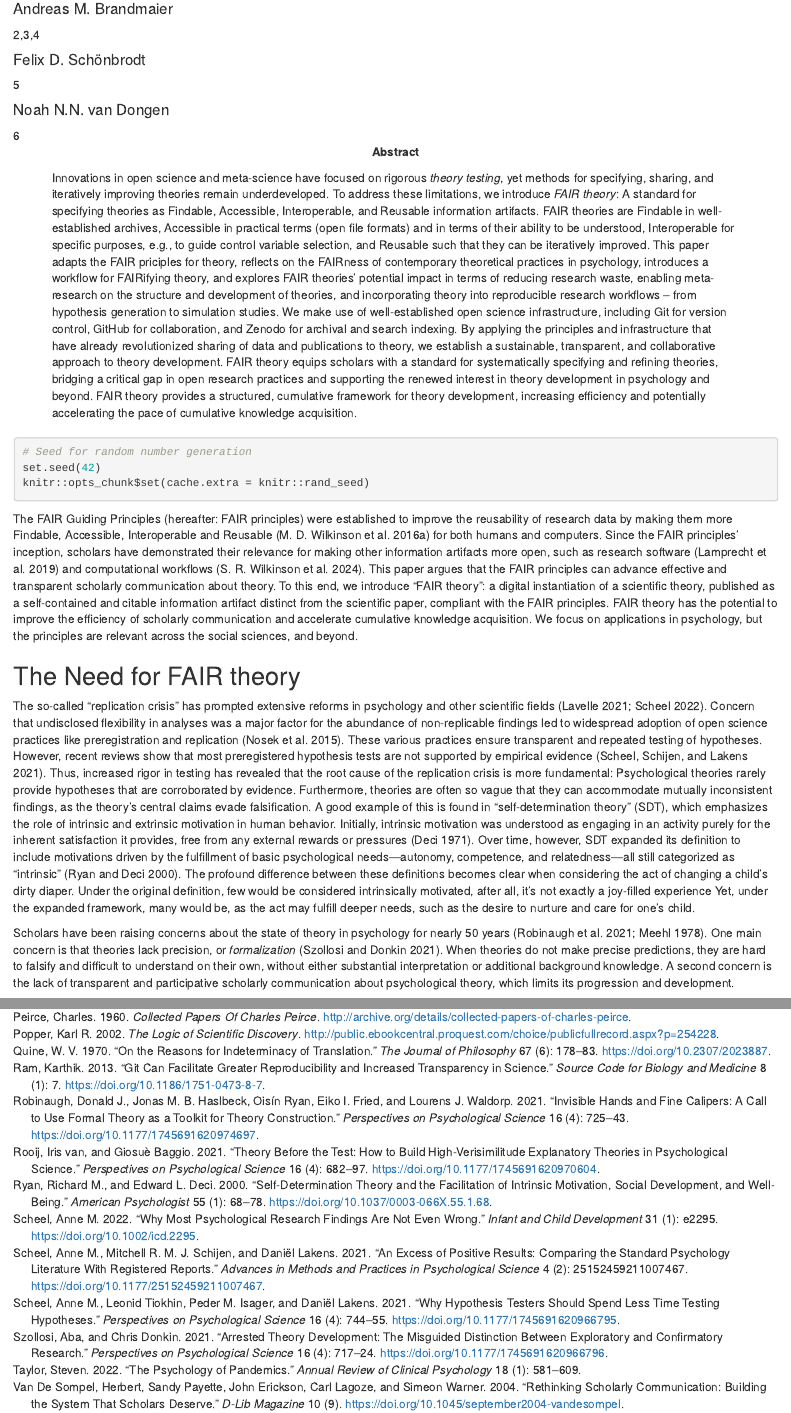
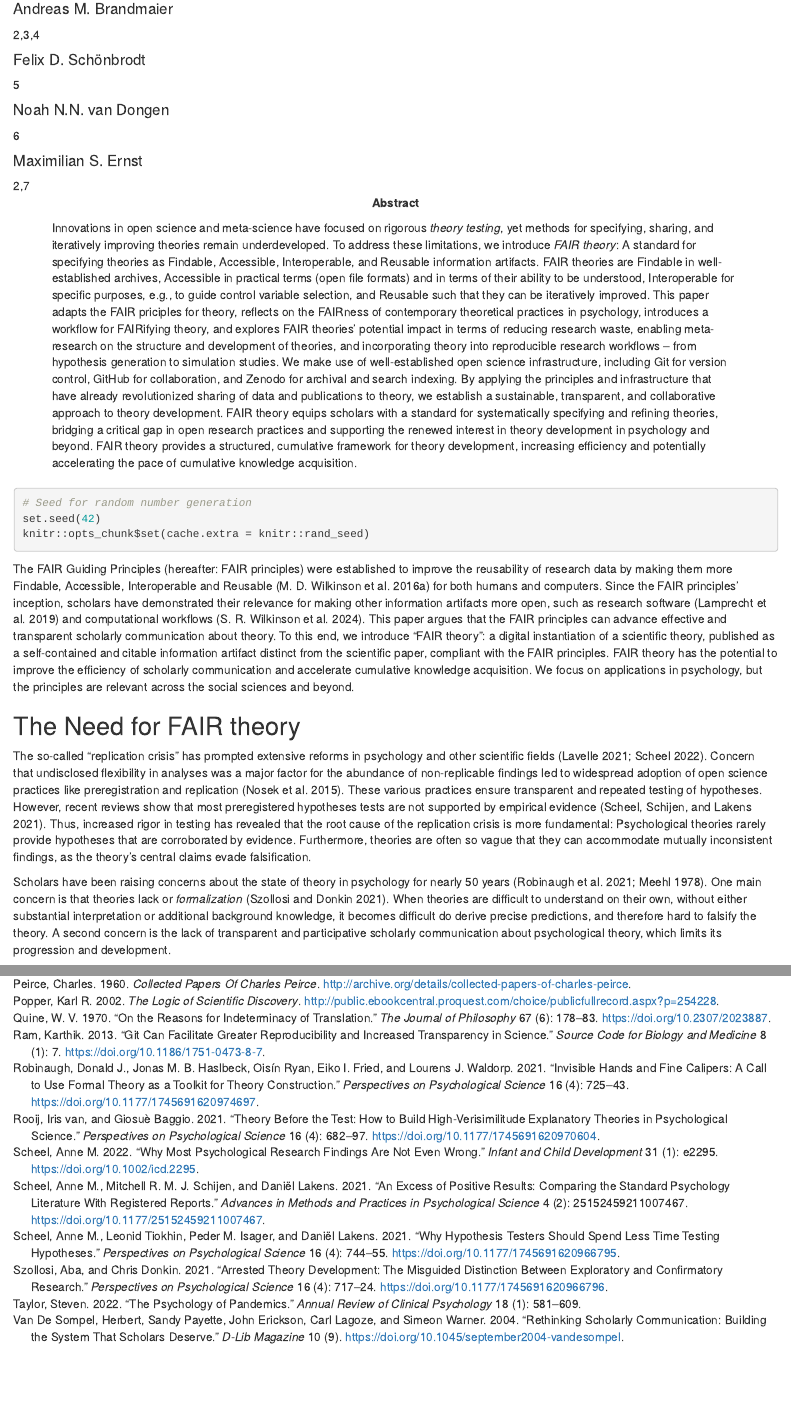
Before and after one commit to cjvanlissa/fair_theory, an R Markdown document (manuscript.Rmd): the page in a window 1100 px wide, from 220 px down, and a second part further down, joined at a grey line. Rendered offline with R 4.5, knitr and Pandoc, with nearby package versions; some code elsewhere in the file could not run offline.

Commit message:
add comments and changes

```diff
--- a/manuscript.Rmd
+++ b/manuscript.Rmd
@@ -39,6 +39,11 @@ author:
     affiliation: "6"
     role:
       - Writing – review & editing
+  - name: "Maximilian S. Ernst"
+    affiliation: "2,7"
+    role:         # Contributorship roles (e.g., CRediT, https://casrai.org/credit/)
+      - Writing – review & editing
+      - Investigation
 affiliation:
   - id            : "1"
     institution   : "Tilburg University, dept. Methodology & Statistics"
@@ -52,6 +57,8 @@ affiliation:
     institution   : "Ludwig-Maximilians-Universität München, Germany"
   - id            : "6"
     institution   : "University of Amsterdam, the Netherlands"
+  - id            : "7"
+    institution   : "Max Planck School of Cognition, Leipzig, Germany"
 authornote: |
   This is a preprint paper, generated from Git Commit # `r substr(gert::git_commit_id(),1,8)`.
 
@@ -95,34 +102,30 @@ a digital instantiation of a scientific theory, published as a self-contained an
 compliant with the FAIR principles.
 FAIR theory has the potential to improve the efficiency of scholarly communication and
 accelerate cumulative knowledge acquisition.
-We focus on applications in psychology, but the principles are relevant across the social sciences, and beyond.
+We focus on applications in psychology, but the principles are relevant across the social sciences and beyond.
 
 ## The Need for FAIR theory
 
 The so-called "replication crisis" has prompted extensive reforms in psychology and other scientific fields [@lavelleWhenCrisisBecomes2021; @scheelWhyMostPsychological2022].
 Concern that undisclosed flexibility in analyses was a major factor for the abundance of non-replicable findings led to widespread adoption of open science practices like preregistration and replication [@nosekPromotingOpenResearch2015a].
 These various practices ensure transparent and repeated testing of hypotheses.
-However, recent reviews show that most preregistered hypothesis tests are not supported by empirical evidence [@scheelExcessPositiveResults2021].
+However, recent reviews show that most preregistered hypotheses tests are not supported by empirical evidence [@scheelExcessPositiveResults2021].
 Thus, increased rigor in testing has revealed that the root cause of the replication crisis is more fundamental:
 Psychological theories rarely provide hypotheses that are corroborated by evidence.
 Furthermore, theories are often so vague that they can accommodate mutually inconsistent findings,
 as the theory's central claims evade falsification.
-A good example of this is found in “self-determination theory” (SDT), which emphasizes the role of intrinsic and extrinsic motivation in human behavior.
-Initially, intrinsic motivation was understood as engaging in an activity purely for the inherent satisfaction it provides, free from any external rewards or pressures [@deciEffectsExternallyMediated1971].
-Over time, however, SDT expanded its definition to include motivations driven by the fulfillment of basic psychological needs—autonomy, competence, and relatedness—all still categorized as "intrinsic" [@ryanSelfdeterminationTheoryFacilitation2000].
-The profound difference between these definitions becomes clear when considering the act of changing a child’s dirty diaper.
-Under the original definition, few would be considered intrinsically motivated, after all, it’s not exactly a joy-filled experience
-Yet, under the expanded framework, many would be, as the act may fulfill deeper needs, such as the desire to nurture and care for one’s child.
 
 <!-- CJ: Maybe we should give an example here. Does anyone know one? -->
 <!-- NvD: Harris 1976 has a nice example about how cognitive dissonance theory can be formalized in multiple ways, which offer hypotheses that contradict each other -->
 
 Scholars have been raising concerns about the state of theory in psychology for nearly 50 years [@robinaughInvisibleHandsFine2021; @meehlTheoreticalRisksTabular1978].
-One main concern is that theories lack precision, or  *formalization* [@szollosiArrestedTheoryDevelopment2021].
+One main concern is that theories lack or  *formalization* [@szollosiArrestedTheoryDevelopment2021].
+<!-- I still believe formalization != precision. Theories can be 100% formal and still 0% precise. -->
 <!-- NvD: We should add somewhere what we mean by "formalization." In philosophy of science, formal logic about syntax (the propositions and predicates can have any meaning). However, what we mean, I think, is the explication of a narrative in (something so detailed and explicit that it can be captured with little error in) analytical or computational form (but the meaning remains. E, M, and C stand form something is E = MC<sup>2</sup>).   -->
-When theories do not make precise predictions,
-they are hard to falsify and difficult to understand on their own,
-without either substantial interpretation or additional background knowledge.
+When theories are difficult to understand on their own,
+without either substantial interpretation or additional background knowledge,
+it becomes difficult do derive precise predictions,
+and therefore hard to falsify the theory.
 A second concern is the lack of transparent and participative scholarly communication about psychological theory, which limits its progression and development.
 
 Given these concerns, it is an imbalance that scientific reform initiated by the open science movement has focused primarily on improving deductive methods.
```
Also changed, not shown: manuscript.Rmd (8 more changed lines).
